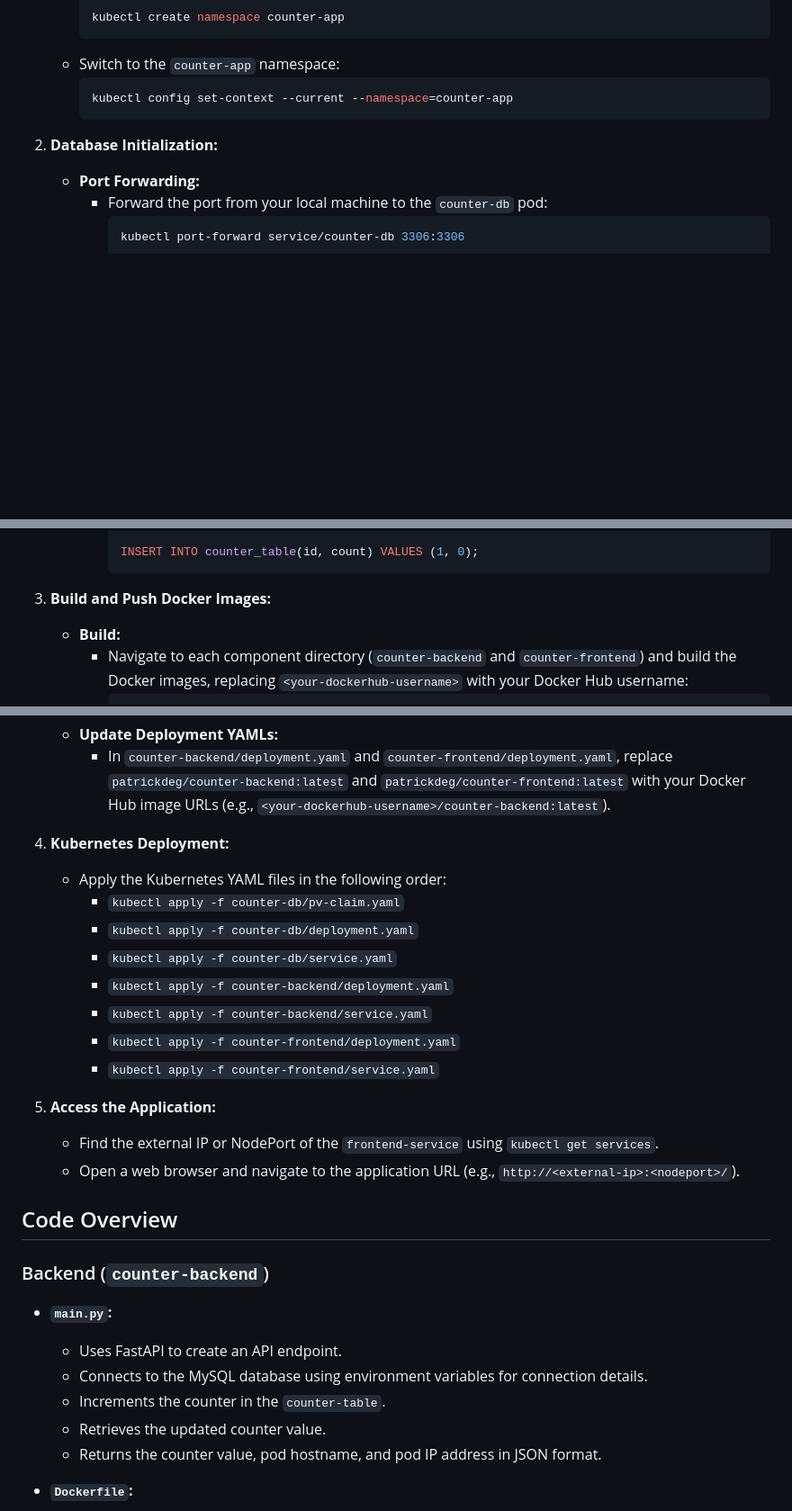
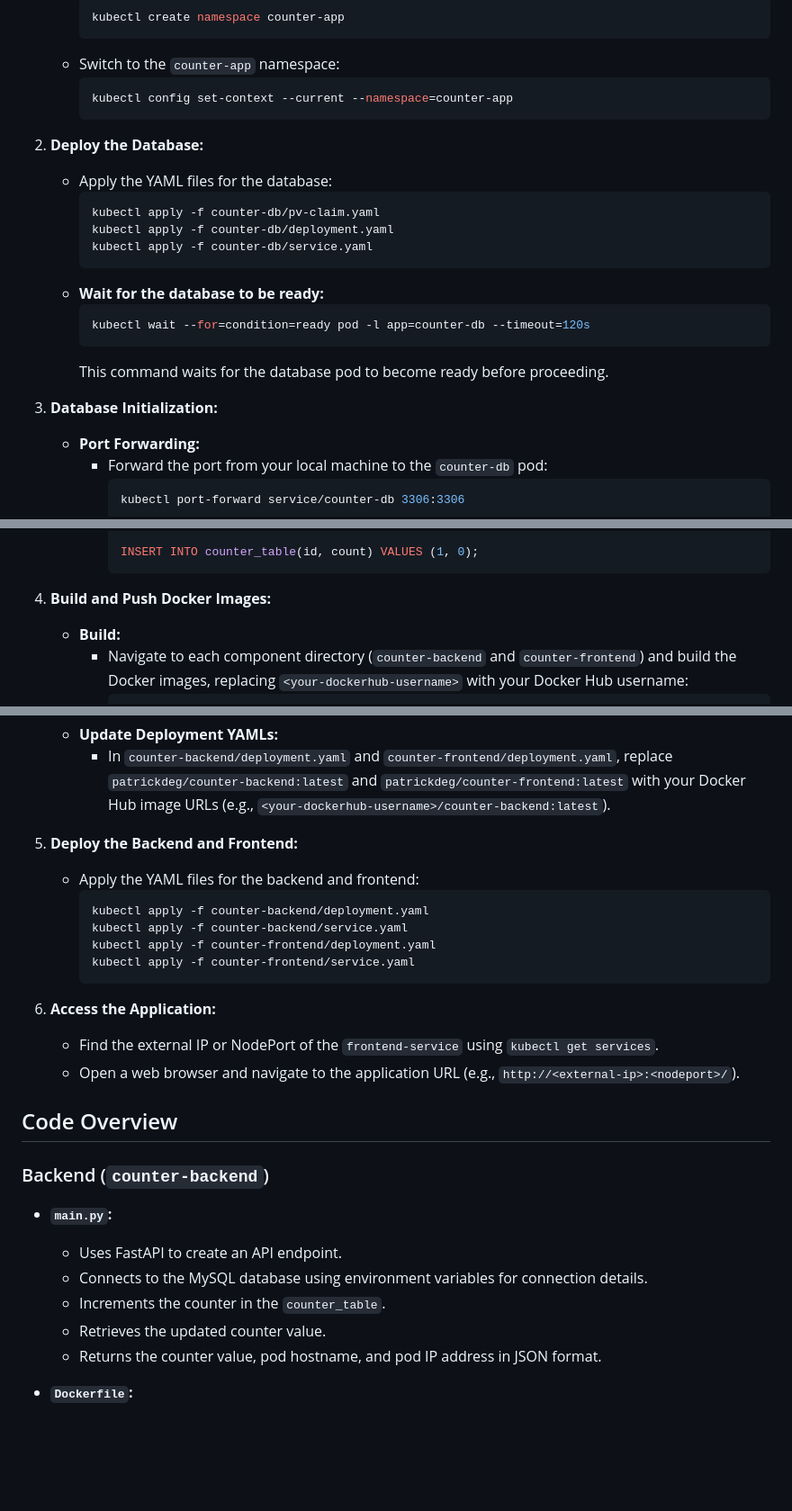
Before and after one commit to PatrickDegner/k8-counter-app, a Markdown page: README.md, 3 parts joined by grey strips. Shown at 90% size. Drawn GitHub-style; blank space fills up the shorter version.

Commit message:
order of setup

````diff
--- a/README.md
+++ b/README.md
@@ -22,7 +22,20 @@ The application consists of three main components:
      kubectl config set-context --current --namespace=counter-app
      ```
 
-2. **Database Initialization:**
+2. **Deploy the Database:**
+   - Apply the YAML files for the database:
+     ```bash
+     kubectl apply -f counter-db/pv-claim.yaml
+     kubectl apply -f counter-db/deployment.yaml
+     kubectl apply -f counter-db/service.yaml
+     ```
+   - **Wait for the database to be ready:**
+     ```bash
+     kubectl wait --for=condition=ready pod -l app=counter-db --timeout=120s
+     ```
+     This command waits for the database pod to become ready before proceeding.
+
+3. **Database Initialization:**
    - **Port Forwarding:**
       -  Forward the port from your local machine to the `counter-db` pod:
          ```bash
@@ -49,7 +62,7 @@ The application consists of three main components:
         INSERT INTO counter_table(id, count) VALUES (1, 0);
         ```
 
-3. **Build and Push Docker Images:**
+4. **Build and Push Docker Images:**
    - **Build:**
       - Navigate to each component directory (`counter-backend` and `counter-frontend`) and build the Docker images, replacing `<your-dockerhub-username>` with your Docker Hub username:
          ```bash
@@ -65,17 +78,16 @@ The application consists of three main components:
    - **Update Deployment YAMLs:**
       - In `counter-backend/deployment.yaml` and `counter-frontend/deployment.yaml`, replace `patrickdeg/counter-backend:latest` and `patrickdeg/counter-frontend:latest` with your Docker Hub image URLs (e.g., `<your-dockerhub-username>/counter-backend:latest`).
 
-4. **Kubernetes Deployment:**
-   - Apply the Kubernetes YAML files in the following order:
-      - `kubectl apply -f counter-db/pv-claim.yaml`
-      - `kubectl apply -f counter-db/deployment.yaml`
-      - `kubectl apply -f counter-db/service.yaml`
-      - `kubectl apply -f counter-backend/deployment.yaml`
-      - `kubectl apply -f counter-backend/service.yaml`
-      - `kubectl apply -f counter-frontend/deployment.yaml`
-      - `kubectl apply -f counter-frontend/service.yaml`
+5. **Deploy the Backend and Frontend:**
+   - Apply the YAML files for the backend and frontend:
+     ```bash
+     kubectl apply -f counter-backend/deployment.yaml
+     kubectl apply -f counter-backend/service.yaml
+     kubectl apply -f counter-frontend/deployment.yaml
+     kubectl apply -f counter-frontend/service.yaml
+     ```
 
-5. **Access the Application:**
+6. **Access the Application:**
    - Find the external IP or NodePort of the `frontend-service` using `kubectl get services`.
    - Open a web browser and navigate to the application URL (e.g., `http://<external-ip>:<nodeport>/`).
 
@@ -86,7 +98,7 @@ The application consists of three main components:
 - **`main.py`:**
     - Uses FastAPI to create an API endpoint.
     - Connects to the MySQL database using environment variables for connection details.
-    - Increments the counter in the `counter-table`.
+    - Increments the counter in the `counter_table`.
     - Retrieves the updated counter value.
     - Returns the counter value, pod hostname, and pod IP address in JSON format.
 
````
